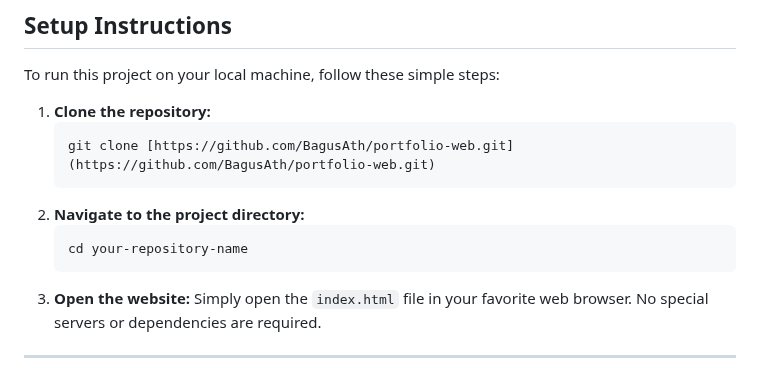
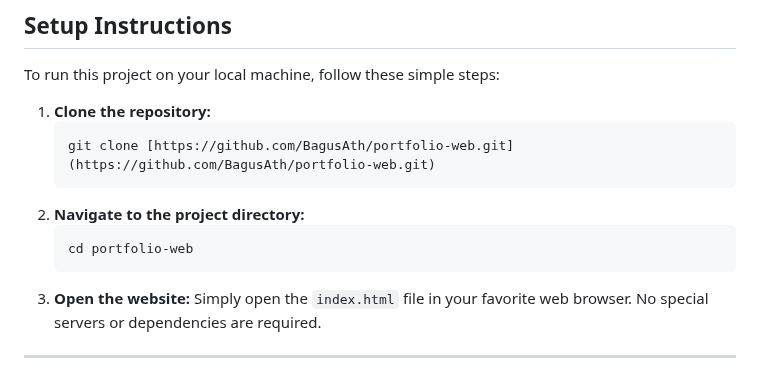
Before and after one commit to BagusAth/portfolio-web, a Markdown page: README.md, the part around the change. Drawn GitHub-style.

````diff
--- a/README.md
+++ b/README.md
@@ -50,7 +50,7 @@ To run this project on your local machine, follow these simple steps:
     ```
 2.  **Navigate to the project directory:**
     ```bash
-    cd your-repository-name
+    cd portfolio-web
     ```
 3.  **Open the website:**
     Simply open the `index.html` file in your favorite web browser. No special servers or dependencies are required.
````
